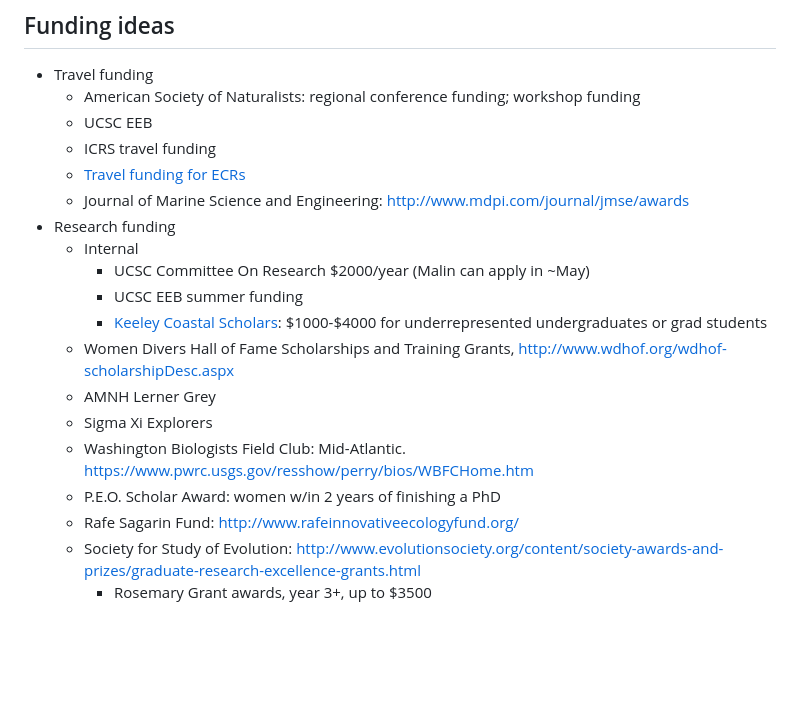
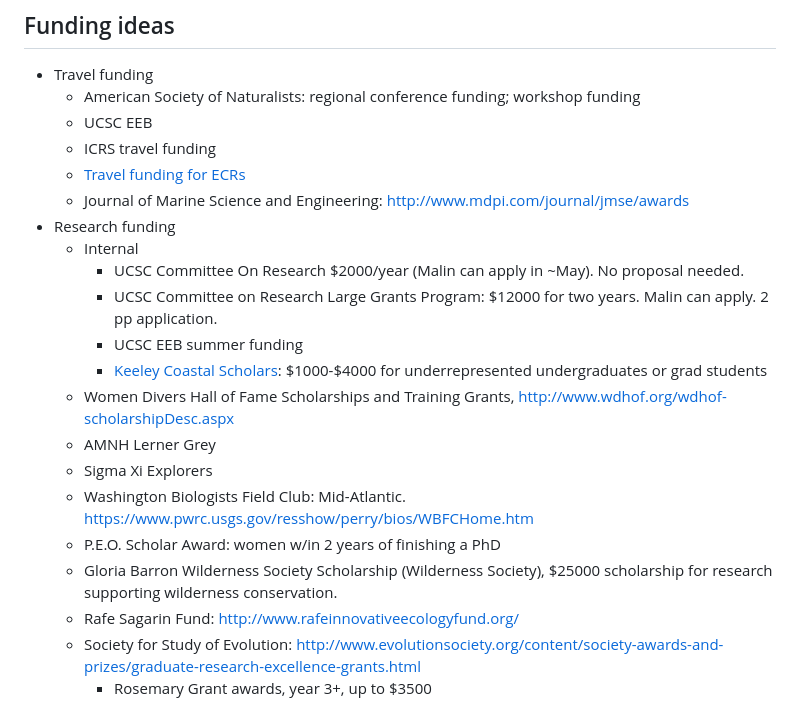
Before and after one commit to pinskylab/how_we_work, a Markdown page: phd_guide.md, the part around the change. Rendered like a GitHub page; blank space fills up the shorter version.

Commit message:
Update phd_guide.md with CORLGP and Wilderness Society

```diff
--- a/phd_guide.md
+++ b/phd_guide.md
@@ -118,7 +118,8 @@ This is your meeting to use as you want, but I often find it useful to loosely s
 	- Journal of Marine Science and Engineering: http://www.mdpi.com/journal/jmse/awards
 - Research funding
 	- Internal
-		- UCSC Committee On Research $2000/year (Malin can apply in ~May)
+		- UCSC Committee On Research $2000/year (Malin can apply in ~May). No proposal needed.
+  		- UCSC Committee on Research Large Grants Program: $12000 for two years. Malin can apply. 2 pp application.
 		- UCSC EEB summer funding
   		- [Keeley Coastal Scholars](https://socialsciences.ucsc.edu/support-us/awards/student-awards/keeley-coastal-scholars/index.html): $1000-$4000 for underrepresented undergraduates or grad students
 	- Women Divers Hall of Fame Scholarships and Training Grants, http://www.wdhof.org/wdhof-scholarshipDesc.aspx
@@ -126,6 +127,7 @@ This is your meeting to use as you want, but I often find it useful to loosely s
 	- Sigma Xi Explorers
 	- Washington Biologists Field Club: Mid-Atlantic. https://www.pwrc.usgs.gov/resshow/perry/bios/WBFCHome.htm
 	- P.E.O. Scholar Award: women w/in 2 years of finishing a PhD
+ 	- Gloria Barron Wilderness Society Scholarship (Wilderness Society), $25000 scholarship for research supporting wilderness conservation.
 	- Rafe Sagarin Fund: http://www.rafeinnovativeecologyfund.org/
 	- Society for Study of Evolution: http://www.evolutionsociety.org/content/society-awards-and-prizes/graduate-research-excellence-grants.html
 		- Rosemary Grant awards, year 3+, up to $3500
```
